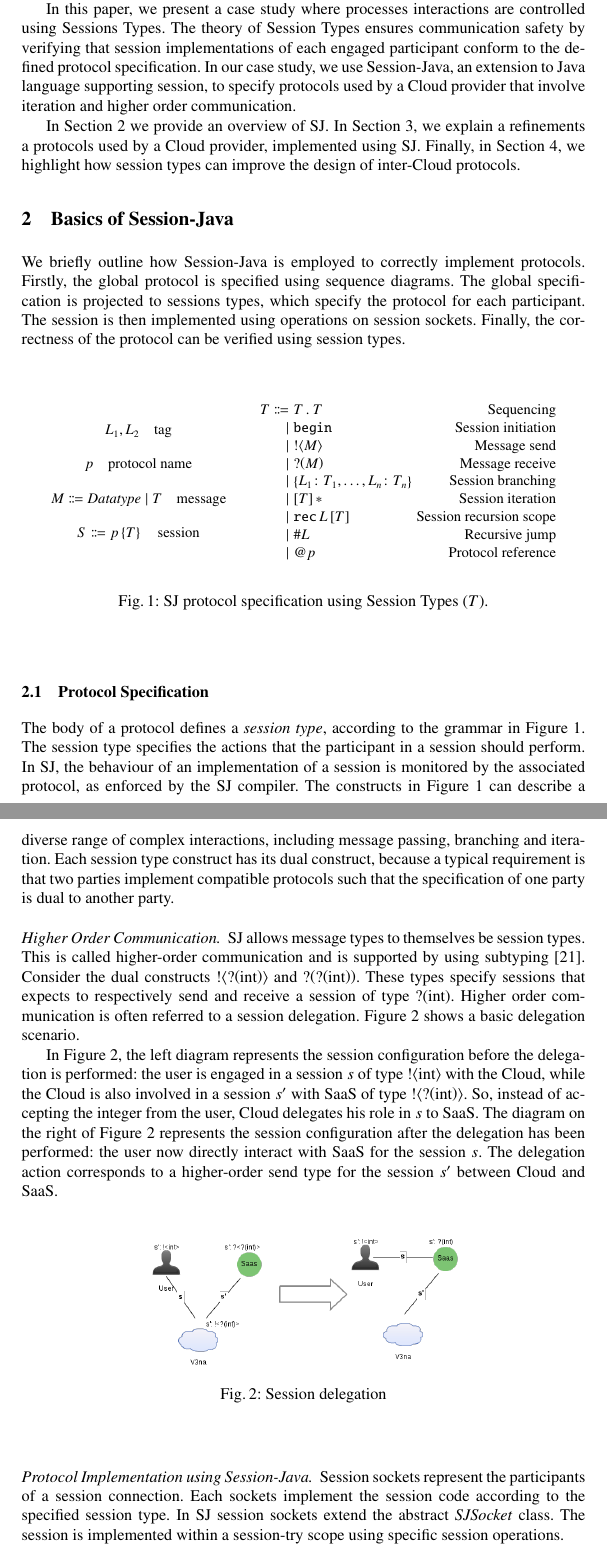
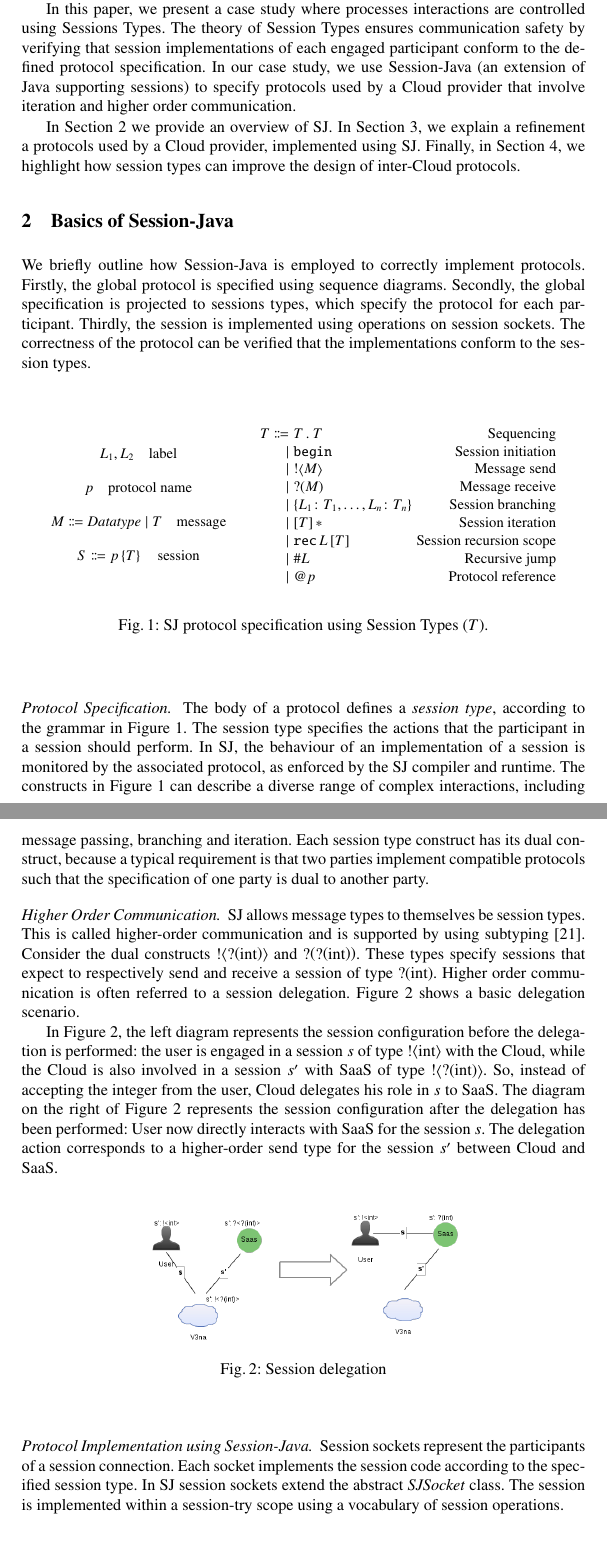
Before and after one commit to Rustem/beatII, a LaTeX thesis (easychair/EC3.2/easychair.tex): two parts of pages 2 and 3 of 8, joined at a grey line, cut so that both start at the same text. Compiled offline with pdfLaTeX.

Commit message:
refined conclusion now 8 pages

```diff
--- a/easychair/EC3.2/easychair.tex
+++ b/easychair/EC3.2/easychair.tex
@@ -180,14 +180,14 @@ The WS-CDL working group identified critical issues~\cite{ws-critical-overview}
 
 The aforementioned challenges can be tackled by adopting a solid foundational model. Successful approaches based on session types~\cite{session-types-sessions,carbone2007structured} include: the Chor and Jolie programming languages of Carbone and Montesi~\cite{chor-lang,carbone2013deadlock} based on sessions and trace sets~\cite{chor-essence}; Session-Java~\cite{sj-lang}, Scribble~\cite{honda2011scribbling} and Session C~\cite{ng2012multiparty} due to Honda and Yoshida; Sing\#~\cite{basu2012deciding} that extends Spec\# with choreogrphies; and UBF(B)~\cite{armstrong2002getting} for Erlang.
 
-In this paper, we present a case study where processes interactions are controlled using Sessions Types. The theory of Session Types ensures communication safety by verifying that session implementations of each engaged participant conform to the defined protocol specification. In our case study, we use Session-Java, an extension to Java language supporting session, to specify protocols used by a Cloud provider that involve iteration and higher order communication.
+In this paper, we present a case study where processes interactions are controlled using Sessions Types. The theory of Session Types ensures communication safety by verifying that session implementations of each engaged participant conform to the defined protocol specification. In our case study, we use Session-Java (an extension of Java supporting sessions) to specify protocols used by a Cloud provider that involve iteration and higher order communication.
 %Session Java works by specifying the intended process transaction protocol using session types and implementing the interaction using session operations.
 
 %Through these we are aiming to confirm the suitability of Session-Java as an implementation of business to business transactions. We want to explore the agility and robustness of the language and the scalability as scenarios vary in size but also complexity. In addition we will be looking for things such as ease of programming in SJ, any limitations, bugs or non-implementable scenarios.
 
 
 In Section~\ref{sect:basics} we provide an overview of SJ.
-In Section~\ref{sect:impl}, we explain a refinements a protocols used by a Cloud provider, implemented using SJ. %and how they can be implemented correctly using session programming.
+In Section~\ref{sect:impl}, we explain a refinement a protocols used by a Cloud provider, implemented using SJ. %and how they can be implemented correctly using session programming.
 Finally, in Section~\ref{sect:highlights}, we highlight how session types can improve the design of inter-Cloud protocols.
 
 
@@ -198,8 +198,8 @@ Finally, in Section~\ref{sect:highlights}, we highlight how session types can im
 We briefly outline how Session-Java is employed to correctly implement protocols.
 %Session programming can be applied when participants cooperate according to specified protocols.
 %Session types are formal specifications of protocols, that describe structured sequences of interaction including basic message passing, branching and recursion.
-Firstly, the global protocol is specified using sequence diagrams. The global specification is projected to sessions types, which specify the protocol for each participant.
-The session is then implemented using operations on session sockets. Finally, the correctness of the protocol can be verified using session types.
+Firstly, the global protocol is specified using sequence diagrams. Secondly, the global specification is projected to sessions types, which specify the protocol for each participant.
+Thirdly, the session is implemented using operations on session sockets. The correctness of the protocol can be verified that the implementations conform to the session types.
 
 %according to the protocol using Session programming begins from the protocols specification for interaction (using session types), which can then be concretely implemented using structured communication operations available on session sockets.
 
@@ -222,7 +222,7 @@ Session programming in SJ consists of the following ordered actions:
 \begin{figure}
 \begin{gather*}
 \begin{array}{c}
-L_1, L_2\quad\mbox{tag}
+L_1, L_2\quad\mbox{label}
 \\[10pt]
 p\quad\mbox{protocol name}
 \\[10pt]
@@ -261,12 +261,12 @@ P \Coloneqq & P; P             \\
 \end{comment}
 
 
-\subsection{Protocol Specification}
+\paragraph{Protocol Specification.}
 %Session programming begins by declaring the protocol for the intended cooperation, where a name identifies the protocol.
 %following the standard Java naming rules. %What are the standard Java naming rules. Can we not put these in the same figure.
 
 The body of a protocol defines a \textit{session type}, according to the grammar in Figure~\ref{tab:prot-spec}.
-The session type specifies the actions that the participant in a session should perform. In SJ, the behaviour of an implementation of a session is monitored by the associated protocol, as enforced by the SJ compiler. %(Polyglot\footnote{\url{http://www.cs.cornell.edu/Projects/polyglot/}. Extensible compile framework.}).
+The session type specifies the actions that the participant in a session should perform. In SJ, the behaviour of an implementation of a session is monitored by the associated protocol, as enforced by the SJ compiler and runtime. %(Polyglot\footnote{\url{http://www.cs.cornell.edu/Projects/polyglot/}. Extensible compile framework.}).
 The constructs in Figure~\ref{tab:prot-spec} can describe a diverse range of complex interactions, including message passing, branching and iteration. Each session type construct has its dual construct, because a typical requirement is that two parties implement compatible protocols such that the specification of one party is dual to another party.
 
 
@@ -283,12 +283,12 @@ Such communication can be expressed by the following dual constructs:
 \end{comment}
 SJ allows message types to themselves be session types. This is called higher-order communication and is supported by using subtyping~\cite{higher-order-comm}.
 Consider the dual constructs $\mathopen{!}\left<\mathopen{?}\left(\text{int}\right)\right>$ and $\mathopen{?}\left(\mathopen{?}\left(\text{int}\right)\right)$.
-These types specify sessions that expects to respectively send and receive a session of type $\mathopen{?}\left(\text{int}\right)$.
+These types specify sessions that expect to respectively send and receive a session of type $\mathopen{?}\left(\text{int}\right)$.
 Higher order communication is often referred to a session delegation. Figure \ref{fig:sj-delegation} shows a basic delegation scenario.
 
 In Figure~\ref{fig:sj-delegation}, the left diagram represents the session configuration before the delegation is performed: the user is engaged in a session $s$ of type $\mathopen{!}\left<\text{int}\right>$ with the Cloud, while the Cloud is also involved in a session $s'$ with SaaS of type $\mathopen{!}\left<\mathopen{?}\left(\text{int}\right)\right>$. So, instead of accepting the integer from the user, Cloud delegates his role in $s$ to SaaS.
 %After delegation, SaaS can instead receive the message from the user.
-The diagram on the right of Figure~\ref{fig:sj-delegation} represents the session configuration after the delegation has been performed: the user now directly interact with SaaS for the session $s$.
+The diagram on the right of Figure~\ref{fig:sj-delegation} represents the session configuration after the delegation has been performed: User now directly interacts with SaaS for the session $s$.
 The delegation action corresponds to a higher-order send type for the session $s'$ between Cloud and SaaS.
 %
 \begin{figure}[ht]
@@ -301,13 +301,13 @@ The delegation action corresponds to a higher-order send type for the session $s
 \paragraph{Protocol Implementation using Session-Java.}
 %\paragraph{Another meaning for sockets}
 Session sockets represent the participants of a session connection.
-Each sockets implement the session code according to the specified session type.
+Each socket implements the session code according to the specified session type.
 In SJ session sockets extend the abstract \textit{SJSocket} class. %\textit{SJRSocket::SJSocket} and \textit{SJFSocket::SJSocket}.
 %Each party owns one endpoint and performs the specified interactions via the SJ session operations on that endpoint.
  %both, employ TCP as underlying transport.
 %SJ distinguishes client and server sockets, where the former are used to request sessions from the latter.
 %After creating a protocol (session type) and encapsulating the session into SJ socket,
-The session is implemented within a session-try scope using specific session operations. %operation  the session operations depicted in Figure \ref{tab:session-ops}.
+The session is implemented within a session-try scope using a vocabulary of session operations. %operation  the session operations depicted in Figure \ref{tab:session-ops}.
 
 \begin{comment}
 \begin{figure}
```
Also changed, not shown: easychair/EC3.2/easychair.pdf, easychair/EC3.2/easychair.tex (14 more changed lines), 3 other files.
